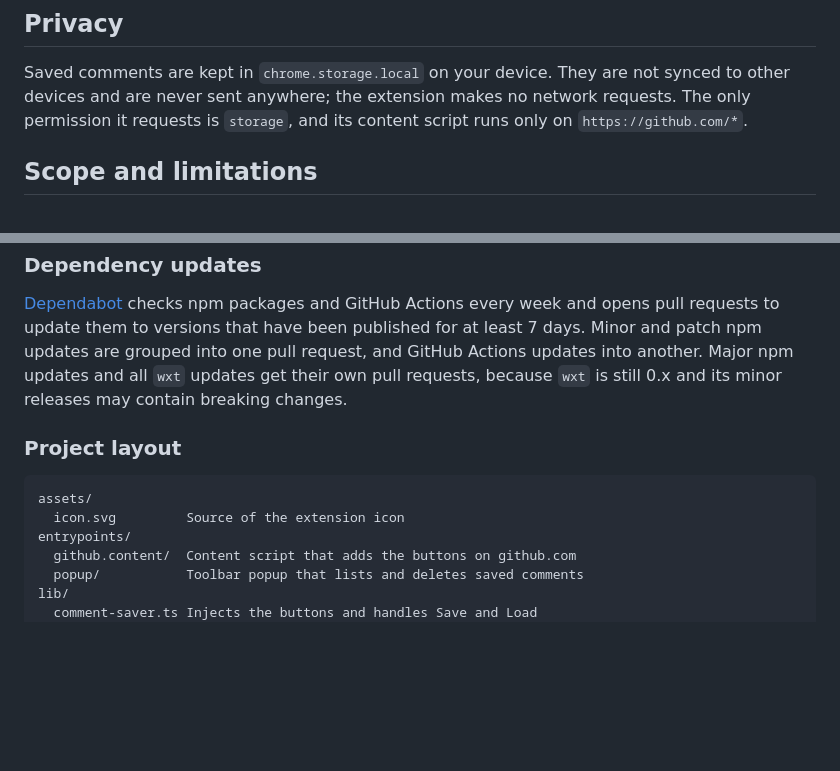
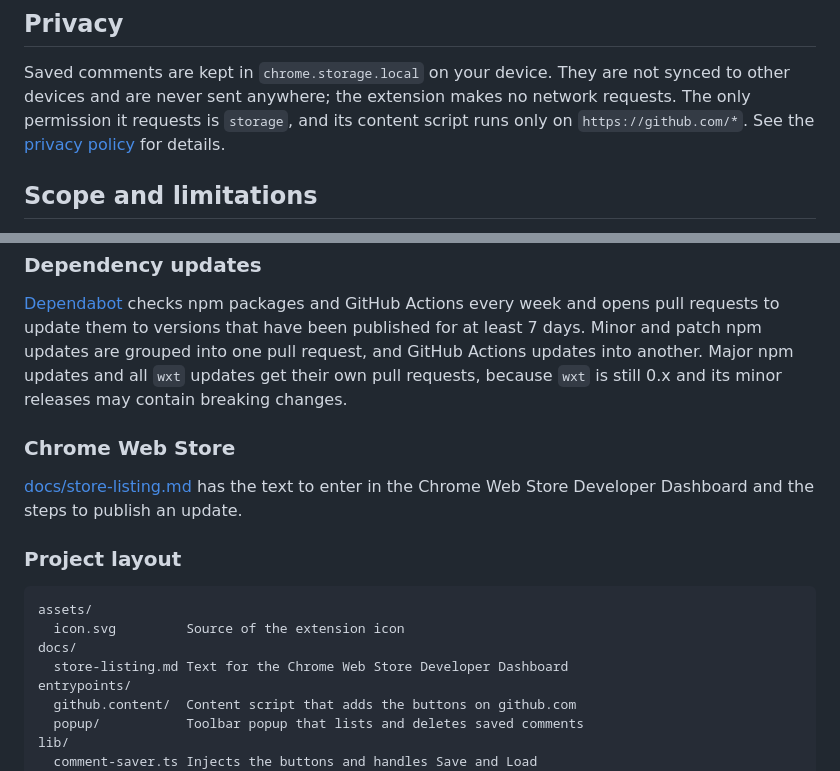
Before and after one commit to mahata/ghjournal, a Markdown page: README.md, 2 parts joined by grey strips. Drawn GitHub-style; blank space fills up the shorter version.

````diff
--- a/README.md
+++ b/README.md
@@ -36,6 +36,7 @@ The build also works in other Chromium-based browsers such as Edge and Brave.
 Saved comments are kept in `chrome.storage.local` on your device.
 They are not synced to other devices and are never sent anywhere; the extension makes no network requests.
 The only permission it requests is `storage`, and its content script runs only on `https://github.com/*`.
+See the [privacy policy](PRIVACY.md) for details.
 
 ## Scope and limitations
 
@@ -77,11 +78,17 @@ Open a trace with `pnpm exec playwright show-trace path/to/trace.zip`.
 Minor and patch npm updates are grouped into one pull request, and GitHub Actions updates into another.
 Major npm updates and all `wxt` updates get their own pull requests, because `wxt` is still 0.x and its minor releases may contain breaking changes.
 
+### Chrome Web Store
+
+[docs/store-listing.md](docs/store-listing.md) has the text to enter in the Chrome Web Store Developer Dashboard and the steps to publish an update.
+
 ### Project layout
 
 ```
 assets/
   icon.svg         Source of the extension icon
+docs/
+  store-listing.md Text for the Chrome Web Store Developer Dashboard
 entrypoints/
   github.content/  Content script that adds the buttons on github.com
   popup/           Toolbar popup that lists and deletes saved comments
````
Also changed, not shown: PRIVACY.md (added, +56 -0 lines), docs/store-listing.md (added, +126 -0 lines).
